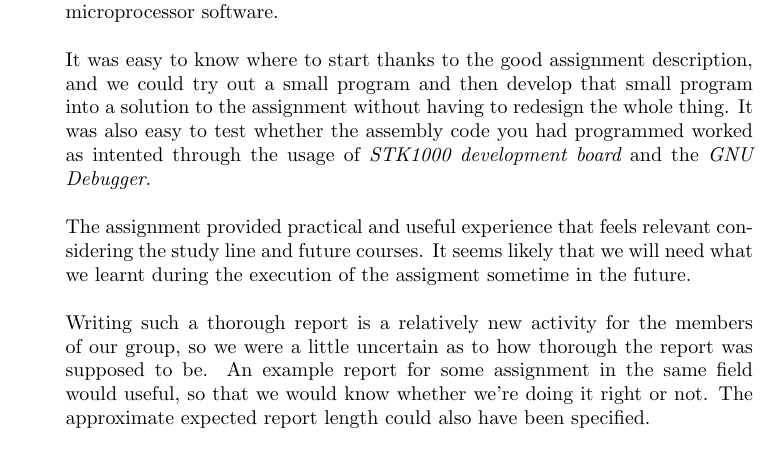
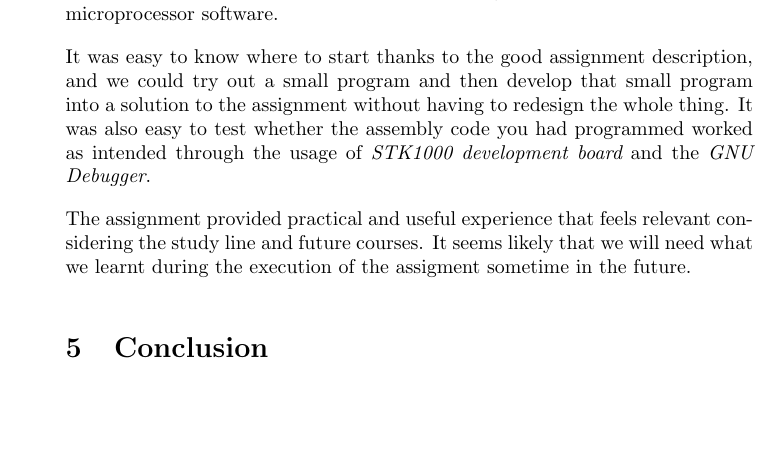
Before and after one commit to evegard/tdt4258, a LaTeX paper (ex1/report/report.tex, which reads ex1/report/sections/evaluation.tex): part of page 7 of 8, cut so that both start at the same text, the shorter picture padded with empty space. Compiled offline with pdfLaTeX.

Commit message:
Commented out the last evaluation paragraph

```diff
--- a/ex1/report/sections/evaluation.tex
+++ b/ex1/report/sections/evaluation.tex
@@ -1,23 +1,25 @@
 \section{Evaluation of the Assignment}
 
 This was a suitable challenge for computer science students who have not
-worked with processors at an assembly level before. We needed to use ``trial and error'' methods to solve the assignment, and we
-consider this a good way to learn about the architecture of a microprocessor
-and the programs used in development of microprocessor software.
+worked with processors at an assembly level before. We needed to use
+``trial and error'' methods to solve the assignment, and we consider
+this a good way to learn about the architecture of a microprocessor and
+the programs used in development of microprocessor software.
 
-It was easy to know where to start thanks to the good assignment description, and we could try out a small
-program and then develop that small program into a solution to the
-assignment without having to redesign the whole thing. It was also easy
-to test whether the assembly code you had programmed worked as intented
-through the usage of {\em STK1000 development board} and the {\em GNU Debugger}.
+It was easy to know where to start thanks to the good assignment
+description, and we could try out a small program and then develop that
+small program into a solution to the assignment without having to
+redesign the whole thing. It was also easy to test whether the assembly
+code you had programmed worked as intended through the usage of {\em
+STK1000 development board} and the {\em GNU Debugger}.
 
 The assignment provided practical and useful experience that feels
 relevant considering the study line and future courses. It seems likely
-that we will need what we learnt during the
-execution of the assigment sometime in the future.
+that we will need what we learnt during the execution of the assigment
+sometime in the future.
 
-Writing such a thorough report is a relatively new activity for the members of our
-group, so we were a little uncertain as to how thorough the report was
-supposed to be. An example report for some assignment in the same field
-would useful, so that we would know whether we're doing it
-right or not. The approximate expected report length could also have been specified.
+\begin{comment}
+Writing such a thorough report is a relatively new activity for the
+members of our group, so we were a little uncertain as to how thorough
+the report was supposed to be. An example report for some assignment in
+the same field would useful, so that we would know whether we're doing
```
Also changed, not shown: ex1/report/sections/evaluation.tex (3 more changed lines).
